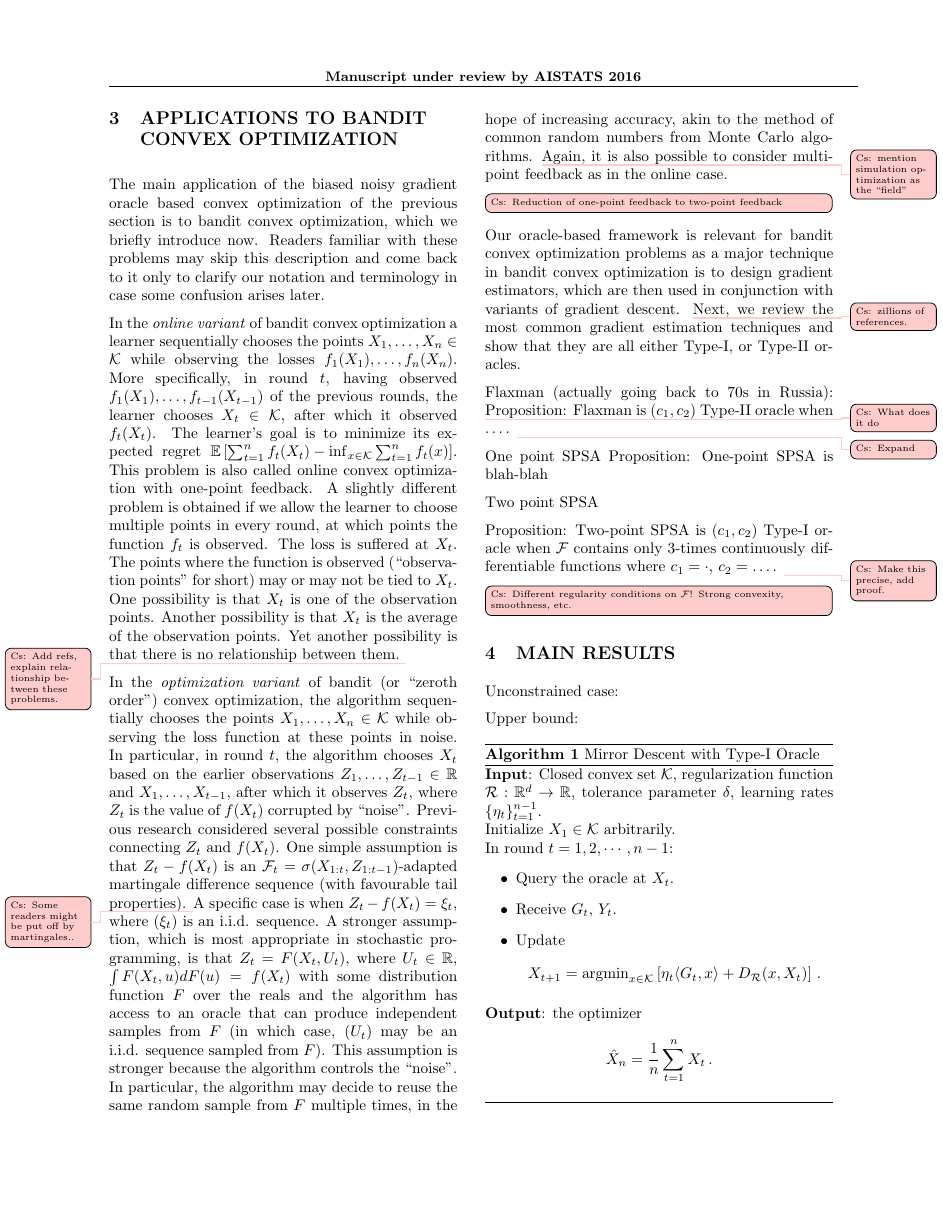
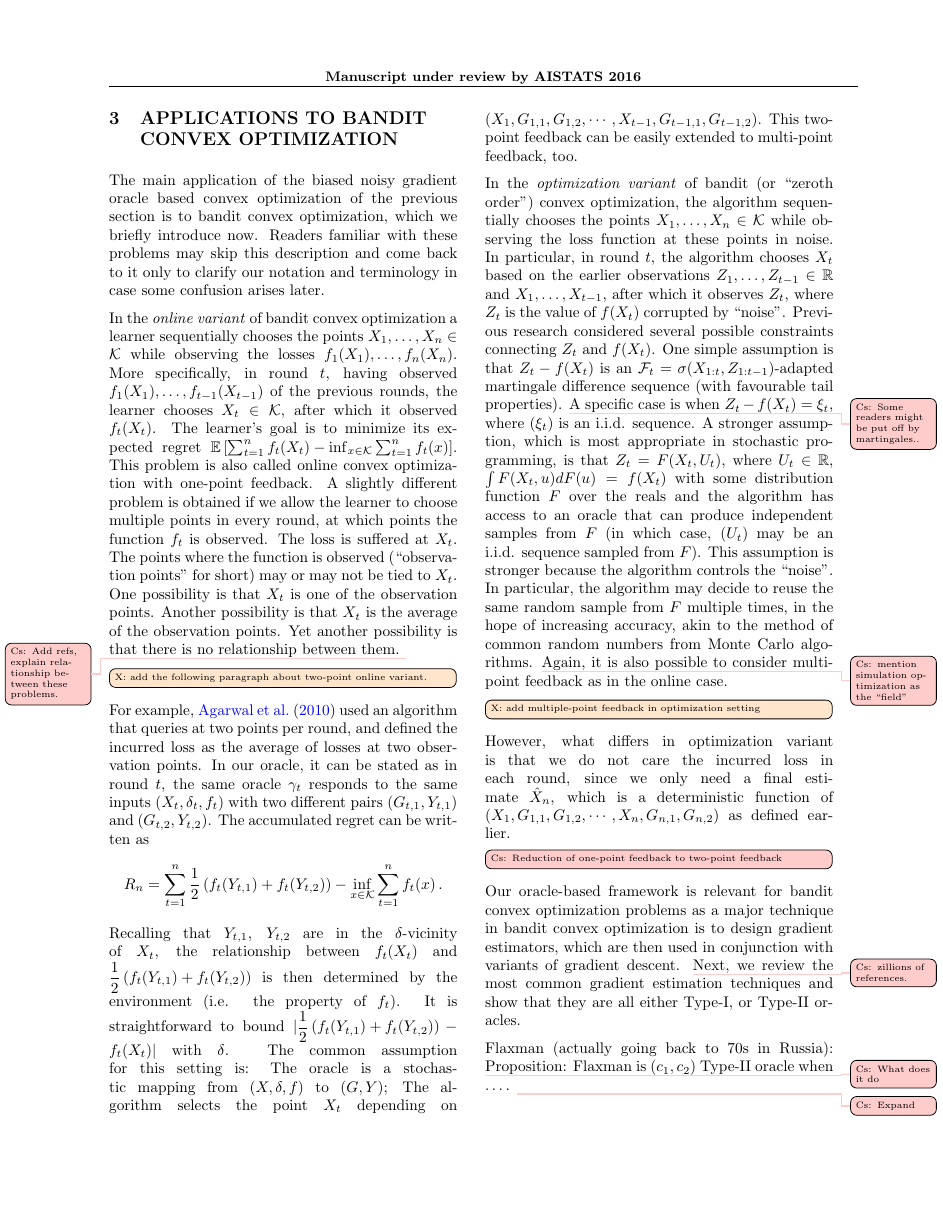
Before and after one commit to Szepi/OptWithGradOracle, a LaTeX paper (bgo.tex, which reads examples.tex): page 3 of 10. Compiled offline with pdfLaTeX.

Commit message:
reduction of multi-point feedback

```diff
--- a/examples.tex
+++ b/examples.tex
@@ -8,6 +8,14 @@ In the \emph{online variant} of bandit convex optimization a learner sequentiall
 This problem is also called online convex optimization with one-point feedback.
 A slightly different problem is obtained if we allow the learner to choose multiple points in every round, at which points the function $f_t$ is observed. The loss is suffered at $X_t$. The points where the function is observed (``observation points'' for short) may or may not be tied to $X_t$. One possibility is that $X_t$ is one of the observation points.
 Another possibility is that $X_t$ is the average of the observation points. Yet another possibility is that there is no relationship between them. \todoc{Add refs, explain relationship between these problems.}
+
+\todox[inline]{add the following paragraph about two-point online variant.}
+For example, \cite{AgDeXi10} used an algorithm that queries at two points per round, and defined the incurred loss as the average of losses at two observation points. In our oracle, it can be stated as in round $t$, the same oracle $\gamma_t$ responds to the same inputs $(X_t, \delta_t, f_t)$ with two different pairs $(G_{t,1}, Y_{t,1})$ and $(G_{t,2}, Y_{t,2})$. The accumulated regret can be written as
+\[
+R_n = \sum_{t=1}^n \dfrac{1}{2}\left( f_t(Y_{t,1})+f_t(Y_{t,2}) \right) -\inf_{x \in \cK}\sum_{t=1}^n f_t(x) \,.
+\]
+Recalling that $Y_{t,1}$, $Y_{t,2}$ are in the $\delta$-vicinity of $X_t$, the relationship between $f_t(X_t)$ and $\dfrac{1}{2}\left( f_t(Y_{t,1})+f_t(Y_{t,2})\right)$ is then determined by the environment (i.e. the property of $f_t$). It is straightforward to bound $| \dfrac{1}{2}\left( f_t(Y_{t,1})+f_t(Y_{t,2})\right)- f_t(X_t)|$ with $\delta$.
+The common assumption for this setting is: The oracle is a stochastic mapping from $(X, \delta, f)$ to $(G, Y)$; The algorithm selects the point $X_t$ depending on $\left( X_1, G_{1,1}, G_{1,2}, \cdots, X_{t-1},G_{t-1,1}, G_{t-1,2}  \right)$. This two-point feedback can be easily extended to multi-point feedback, too.
 
 In the \emph{optimization variant} of bandit (or ``zeroth order'') convex optimization,
 the algorithm sequentially chooses the points $X_1,\dots,X_n\in \cK$ while observing the loss function at these points in noise.
@@ -23,6 +31,8 @@ in the hope of increasing accuracy, akin to the method of common random numbers
 \todoc{mention simulation optimization as the ``field''}
 Again, it is also possible to consider multi-point feedback as in the online case.
 
+\todox[inline]{add multiple-point feedback in optimization setting}
+However, what differs in optimization variant is that we do not care the incurred loss in each round, since we only need a final estimate $\hat{X}_n$, which is a deterministic function of $\left( X_1, G_{1,1}, G_{1,2}, \cdots, X_{n},G_{n,1}, G_{n,2}  \right)$ as defined earlier.
 
 \todoc[inline]{Reduction of one-point feedback to two-point feedback}
 
```
Also changed, not shown: bgo.tex (+3 -3 lines), 1 other file.
